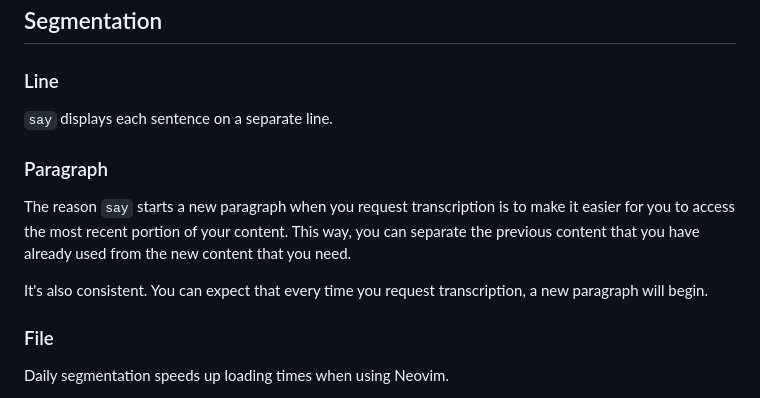
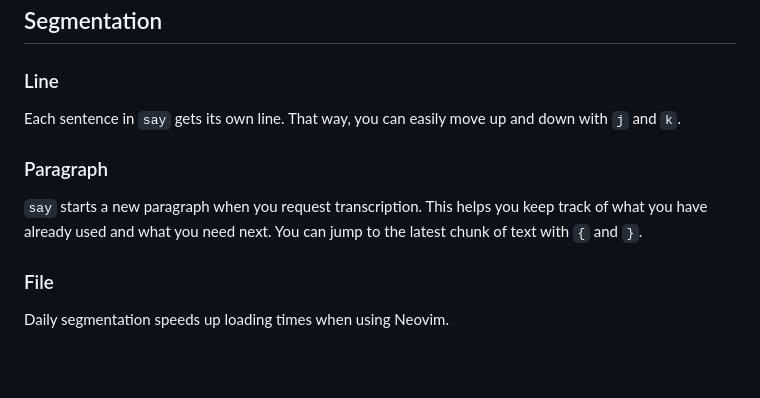
Before and after one commit to 8ta4/say, a Markdown page: DONTREADME.md, the part around the change. Rendered like a GitHub page; blank space fills up the shorter version.

Commit message:
Update DONTREADME.md with navigation tips

```diff
--- a/DONTREADME.md
+++ b/DONTREADME.md
@@ -72,13 +72,11 @@ Designed for continuous operation, `say` ideally requires the API key to be ente
 
 ### Line
 
-`say` displays each sentence on a separate line.
+Each sentence in `say` gets its own line. That way, you can easily move up and down with `j` and `k`.
 
 ### Paragraph
 
-The reason `say` starts a new paragraph when you request transcription is to make it easier for you to access the most recent portion of your content. This way, you can separate the previous content that you have already used from the new content that you need.
-
-It's also consistent. You can expect that every time you request transcription, a new paragraph will begin.
+`say` starts a new paragraph when you request transcription. This helps you keep track of what you have already used and what you need next. You can jump to the latest chunk of text with `{` and `}`.
 
 ### File
 
```
